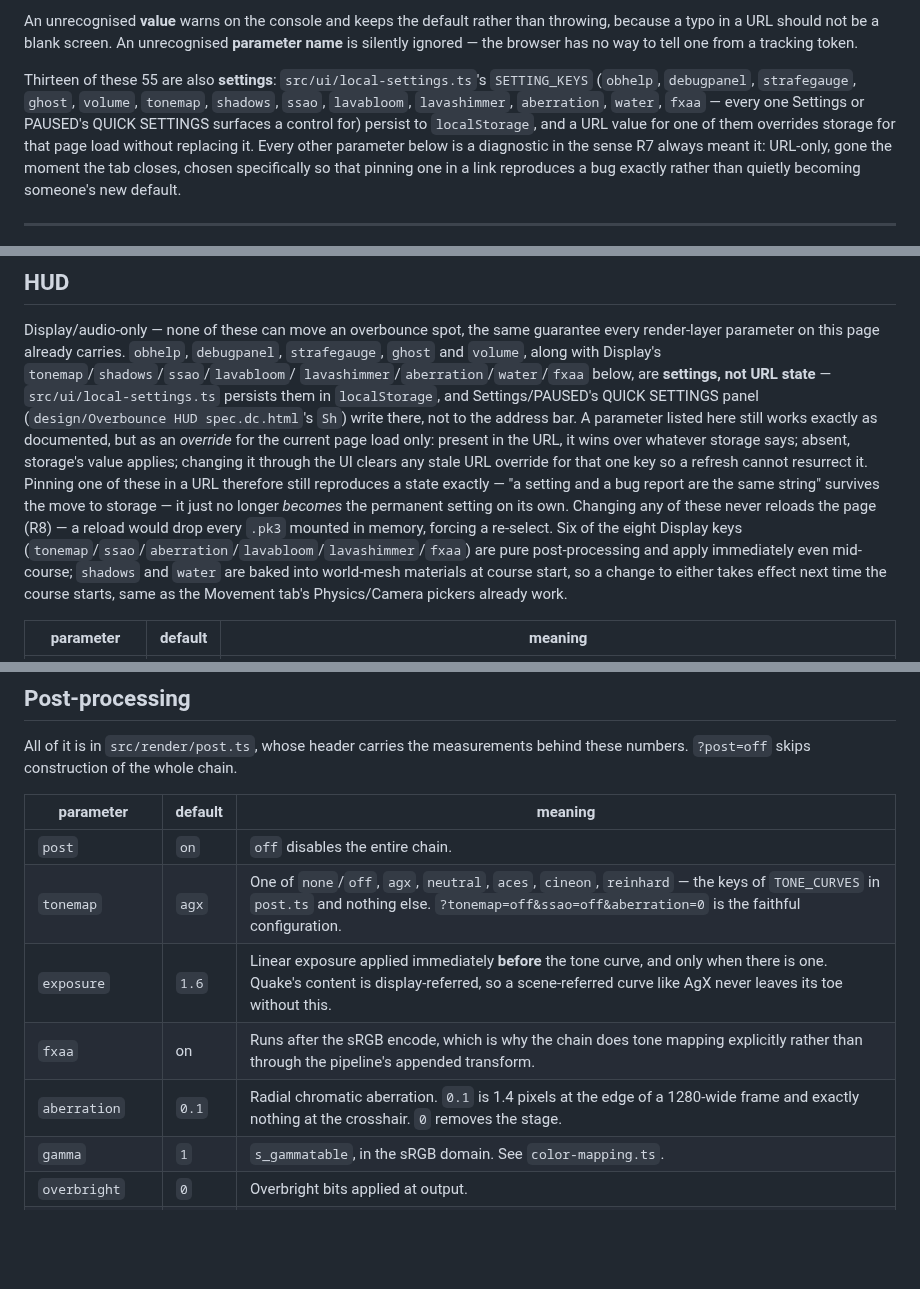
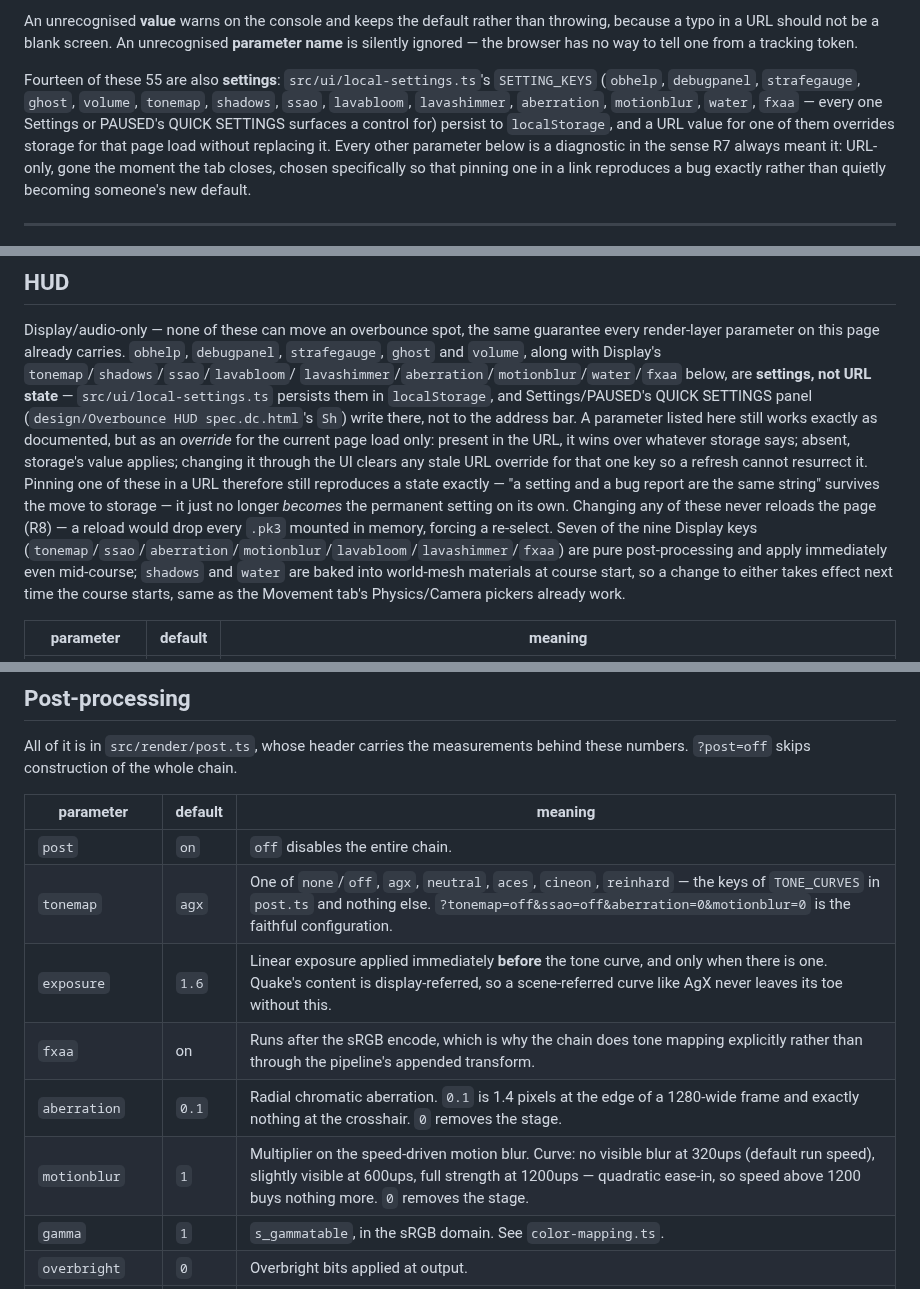
Before and after one commit to joa/overbounce, a Markdown page: docs/url-parameters.md, 3 parts joined by grey strips. GitHub-like rendering; blank space fills up the shorter version.

Commit message:
docs: document ?motionblur= and update Display key counts
Co-Authored-By: Claude Sonnet 5 <noreply@anthropic.com>
Claude-Session: https://claude.ai/code/session_01TtRSf5z6CAgy1URakCqydx

```diff
--- a/docs/url-parameters.md
+++ b/docs/url-parameters.md
@@ -15,10 +15,10 @@ throwing, because a typo in a URL should not be a blank screen. An unrecognised
 **parameter name** is silently ignored — the browser has no way to tell one from
 a tracking token.
 
-Thirteen of these 55 are also **settings**: `src/ui/local-settings.ts`'s
+Fourteen of these 55 are also **settings**: `src/ui/local-settings.ts`'s
 `SETTING_KEYS` (`obhelp`, `debugpanel`, `strafegauge`, `ghost`, `volume`,
 `tonemap`, `shadows`, `ssao`, `lavabloom`, `lavashimmer`, `aberration`,
-`water`, `fxaa` — every one Settings or PAUSED's QUICK SETTINGS surfaces a
+`motionblur`, `water`, `fxaa` — every one Settings or PAUSED's QUICK SETTINGS surfaces a
 control for) persist to `localStorage`, and a URL value for one of them
 overrides storage for that page load without replacing it. Every other
 parameter below is a diagnostic in the sense R7 always meant it: URL-only,
@@ -50,7 +50,7 @@ default.
 Display/audio-only — none of these can move an overbounce spot, the same guarantee every
 render-layer parameter on this page already carries. `obhelp`, `debugpanel`, `strafegauge`,
 `ghost` and `volume`, along with Display's `tonemap`/`shadows`/`ssao`/`lavabloom`/
-`lavashimmer`/`aberration`/`water`/`fxaa` below, are **settings, not URL state** —
+`lavashimmer`/`aberration`/`motionblur`/`water`/`fxaa` below, are **settings, not URL state** —
 `src/ui/local-settings.ts` persists them in `localStorage`, and Settings/PAUSED's QUICK
 SETTINGS panel (`design/Overbounce HUD spec.dc.html`'s `Sh`) write there, not to the
 address bar. A parameter listed here still works exactly as documented, but as an
@@ -60,8 +60,8 @@ stale URL override for that one key so a refresh cannot resurrect it. Pinning on
 in a URL therefore still reproduces a state exactly — "a setting and a bug report are the
 same string" survives the move to storage — it just no longer *becomes* the permanent
 setting on its own. Changing any of these never reloads the page (R8) — a reload would
-drop every `.pk3` mounted in memory, forcing a re-select. Six of the eight Display keys
-(`tonemap`/`ssao`/`aberration`/`lavabloom`/`lavashimmer`/`fxaa`) are pure post-processing
+drop every `.pk3` mounted in memory, forcing a re-select. Seven of the nine Display keys
+(`tonemap`/`ssao`/`aberration`/`motionblur`/`lavabloom`/`lavashimmer`/`fxaa`) are pure post-processing
 and apply immediately even mid-course; `shadows` and `water` are baked into world-mesh
 materials at course start, so a change to either takes effect next time the course starts,
 same as the Movement tab's Physics/Camera pickers already work.
@@ -103,10 +103,11 @@ behind these numbers. `?post=off` skips construction of the whole chain.
 | parameter | default | meaning |
 | --- | --- | --- |
 | `post` | `on` | `off` disables the entire chain. |
-| `tonemap` | `agx` | One of `none`/`off`, `agx`, `neutral`, `aces`, `cineon`, `reinhard` — the keys of `TONE_CURVES` in `post.ts` and nothing else. `?tonemap=off&ssao=off&aberration=0` is the faithful configuration. |
+| `tonemap` | `agx` | One of `none`/`off`, `agx`, `neutral`, `aces`, `cineon`, `reinhard` — the keys of `TONE_CURVES` in `post.ts` and nothing else. `?tonemap=off&ssao=off&aberration=0&motionblur=0` is the faithful configuration. |
 | `exposure` | `1.6` | Linear exposure applied immediately **before** the tone curve, and only when there is one. Quake's content is display-referred, so a scene-referred curve like AgX never leaves its toe without this. |
 | `fxaa` | on | Runs after the sRGB encode, which is why the chain does tone mapping explicitly rather than through the pipeline's appended transform. |
 | `aberration` | `0.1` | Radial chromatic aberration. `0.1` is 1.4 pixels at the edge of a 1280-wide frame and exactly nothing at the crosshair. `0` removes the stage. |
+| `motionblur` | `1` | Multiplier on the speed-driven motion blur. Curve: no visible blur at 320ups (default run speed), slightly visible at 600ups, full strength at 1200ups — quadratic ease-in, so speed above 1200 buys nothing more. `0` removes the stage. |
 | `gamma` | `1` | `s_gammatable`, in the sRGB domain. See `color-mapping.ts`. |
 | `overbright` | `0` | Overbright bits applied at output. |
 | `mapoverbright` | `2` | Overbright shift baked into lightmap bytes at map load. Works with `?post=off`, unlike the two above. |
```
Also changed, not shown: other parts of docs/url-parameters.md (+1 -1 lines).
